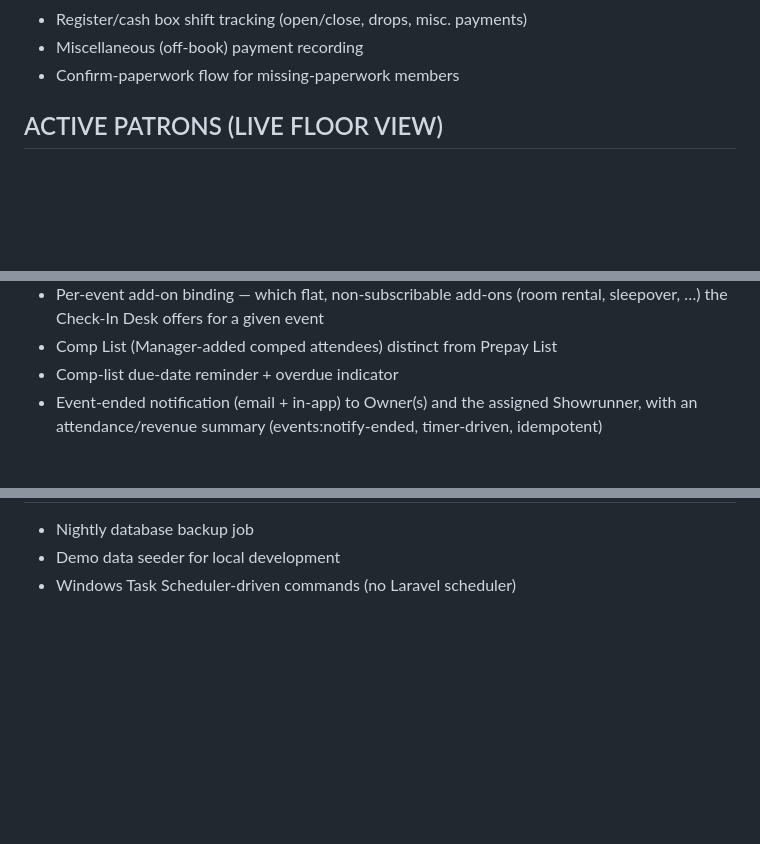
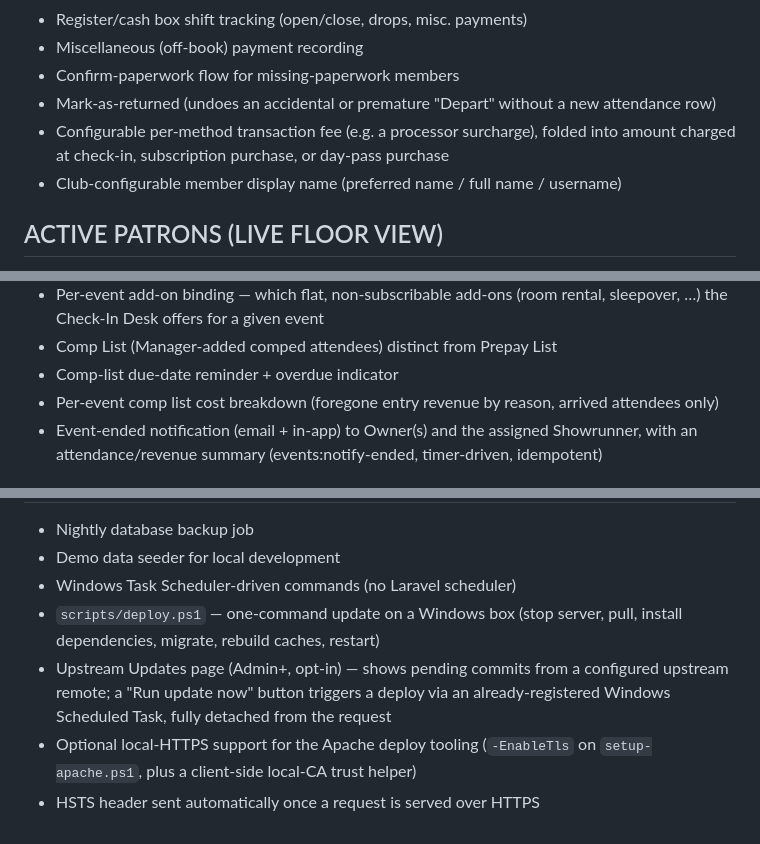
Before and after one commit to AsteriaCreations/portico, a Markdown page: docs/FEATURES.md, 3 parts joined by grey strips. Rendered like a GitHub page; blank space fills up the shorter version.

```diff
--- a/docs/FEATURES.md
+++ b/docs/FEATURES.md
@@ -28,6 +28,10 @@ CHECK-IN DESK
 - Register/cash box shift tracking (open/close, drops, misc. payments)
 - Miscellaneous (off-book) payment recording
 - Confirm-paperwork flow for missing-paperwork members
+- Mark-as-returned (undoes an accidental or premature "Depart" without a new attendance row)
+- Configurable per-method transaction fee (e.g. a processor surcharge), folded into
+  amount charged at check-in, subscription purchase, or day-pass purchase
+- Club-configurable member display name (preferred name / full name / username)
 
 ACTIVE PATRONS (LIVE FLOOR VIEW)
 ---------------------------------
@@ -66,6 +70,7 @@ EVENTS
 - Per-event add-on binding — which flat, non-subscribable add-ons (room rental, sleepover, …) the Check-In Desk offers for a given event
 - Comp List (Manager-added comped attendees) distinct from Prepay List
 - Comp-list due-date reminder + overdue indicator
+- Per-event comp list cost breakdown (foregone entry revenue by reason, arrived attendees only)
 - Event-ended notification (email + in-app) to Owner(s) and the assigned Showrunner, with an attendance/revenue summary (events:notify-ended, timer-driven, idempotent)
 
 SHOWRUNNER COMP REQUESTS
@@ -137,3 +142,11 @@ OPERATIONS
 - Nightly database backup job
 - Demo data seeder for local development
 - Windows Task Scheduler-driven commands (no Laravel scheduler)
+- `scripts/deploy.ps1` — one-command update on a Windows box (stop server, pull, install
+  dependencies, migrate, rebuild caches, restart)
+- Upstream Updates page (Admin+, opt-in) — shows pending commits from a configured
+  upstream remote; a "Run update now" button triggers a deploy via an already-registered
+  Windows Scheduled Task, fully detached from the request
+- Optional local-HTTPS support for the Apache deploy tooling (`-EnableTls` on
+  `setup-apache.ps1`, plus a client-side local-CA trust helper)
+- HSTS header sent automatically once a request is served over HTTPS
```
Also changed, not shown: CHANGELOG.md (+47 -2 lines).
